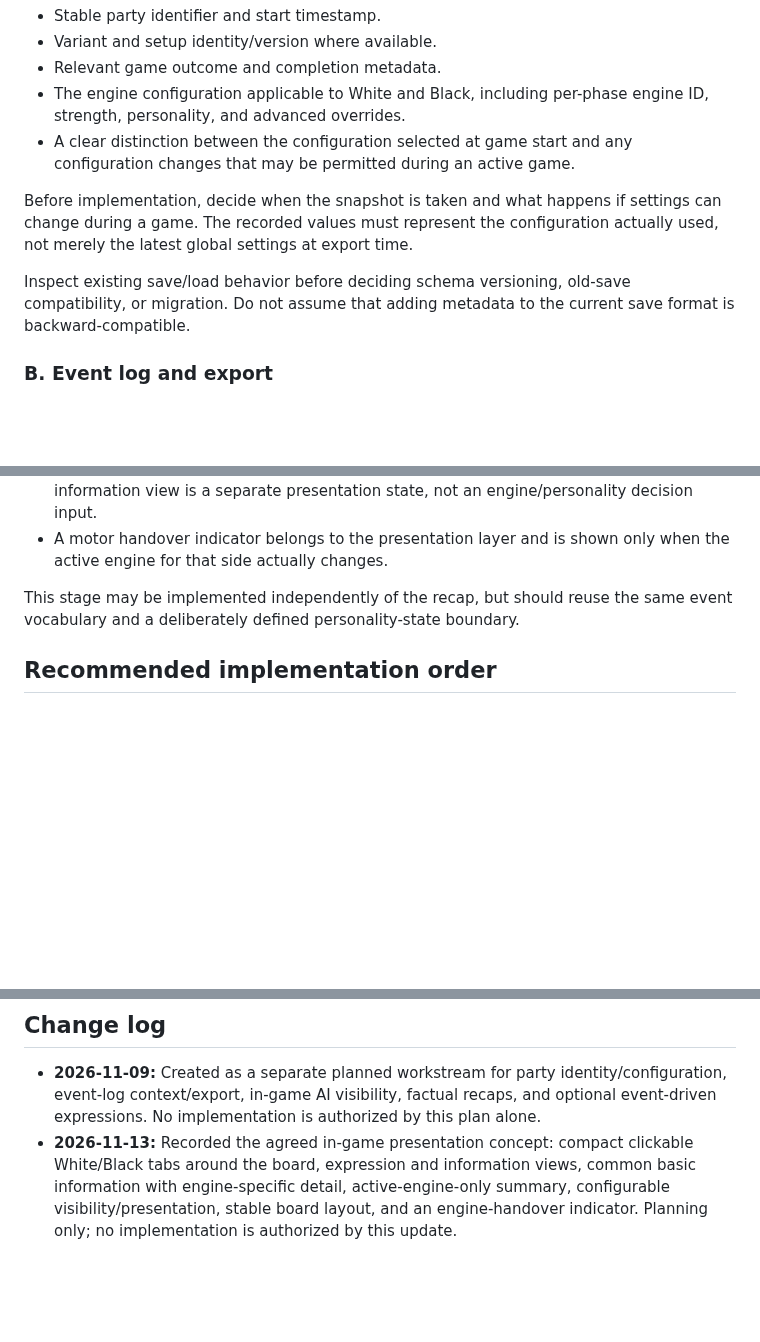
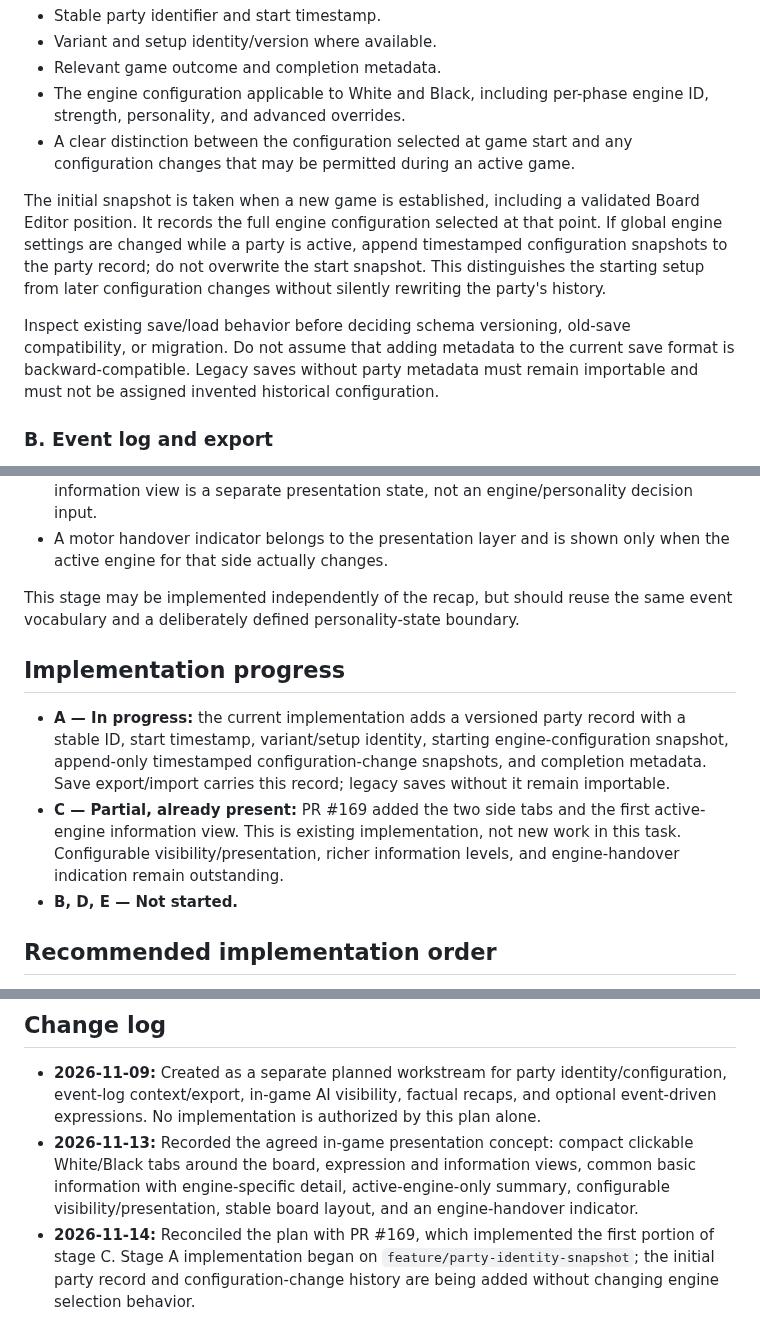
Before and after one commit to futuredmd20-collab/jester-and-moat, a Markdown page: docs/PARTY-INSIGHT-PLAN.md, 3 parts joined by grey strips. GitHub-like rendering; blank space fills up the shorter version.

Commit message:
docs: reconcile Party Insight progress and snapshot design

```diff
--- a/docs/PARTY-INSIGHT-PLAN.md
+++ b/docs/PARTY-INSIGHT-PLAN.md
@@ -51,9 +51,9 @@ Design and implement a party-scoped record containing, at minimum:
 - The engine configuration applicable to White and Black, including per-phase engine ID, strength, personality, and advanced overrides.
 - A clear distinction between the configuration selected at game start and any configuration changes that may be permitted during an active game.
 
-Before implementation, decide when the snapshot is taken and what happens if settings can change during a game. The recorded values must represent the configuration actually used, not merely the latest global settings at export time.
+The initial snapshot is taken when a new game is established, including a validated Board Editor position. It records the full engine configuration selected at that point. If global engine settings are changed while a party is active, append timestamped configuration snapshots to the party record; do not overwrite the start snapshot. This distinguishes the starting setup from later configuration changes without silently rewriting the party's history.
 
-Inspect existing save/load behavior before deciding schema versioning, old-save compatibility, or migration. Do not assume that adding metadata to the current save format is backward-compatible.
+Inspect existing save/load behavior before deciding schema versioning, old-save compatibility, or migration. Do not assume that adding metadata to the current save format is backward-compatible. Legacy saves without party metadata must remain importable and must not be assigned invented historical configuration.
 
 ### B. Event log and export
 
@@ -122,6 +122,12 @@ As an optional presentation layer, allow White and Black to show short phrases,
 
 This stage may be implemented independently of the recap, but should reuse the same event vocabulary and a deliberately defined personality-state boundary.
 
+## Implementation progress
+
+- **A — In progress:** the current implementation adds a versioned party record with a stable ID, start timestamp, variant/setup identity, starting engine-configuration snapshot, append-only timestamped configuration-change snapshots, and completion metadata. Save export/import carries this record; legacy saves without it remain importable.
+- **C — Partial, already present:** PR #169 added the two side tabs and the first active-engine information view. This is existing implementation, not new work in this task. Configurable visibility/presentation, richer information levels, and engine-handover indication remain outstanding.
+- **B, D, E — Not started.**
+
 ## Recommended implementation order
 
 1. **A — Party identity and snapshot.** Establish the data model and its lifecycle first.
@@ -172,4 +178,5 @@ The repository investigation at the start of each implementation stage must conf
 ## Change log
 
 - **2026-11-09:** Created as a separate planned workstream for party identity/configuration, event-log context/export, in-game AI visibility, factual recaps, and optional event-driven expressions. No implementation is authorized by this plan alone.
-- **2026-11-13:** Recorded the agreed in-game presentation concept: compact clickable White/Black tabs around the board, expression and information views, common basic information with engine-specific detail, active-engine-only summary, configurable visibility/presentation, stable board layout, and an engine-handover indicator. Planning only; no implementation is authorized by this update.
+- **2026-11-13:** Recorded the agreed in-game presentation concept: compact clickable White/Black tabs around the board, expression and information views, common basic information with engine-specific detail, active-engine-only summary, configurable visibility/presentation, stable board layout, and an engine-handover indicator.
+- **2026-11-14:** Reconciled the plan with PR #169, which implemented the first portion of stage C. Stage A implementation began on `feature/party-identity-snapshot`; the initial party record and configuration-change history are being added without changing engine selection behavior.
```
Also changed, not shown: other parts of docs/PARTY-INSIGHT-PLAN.md (+1 -1 lines).
